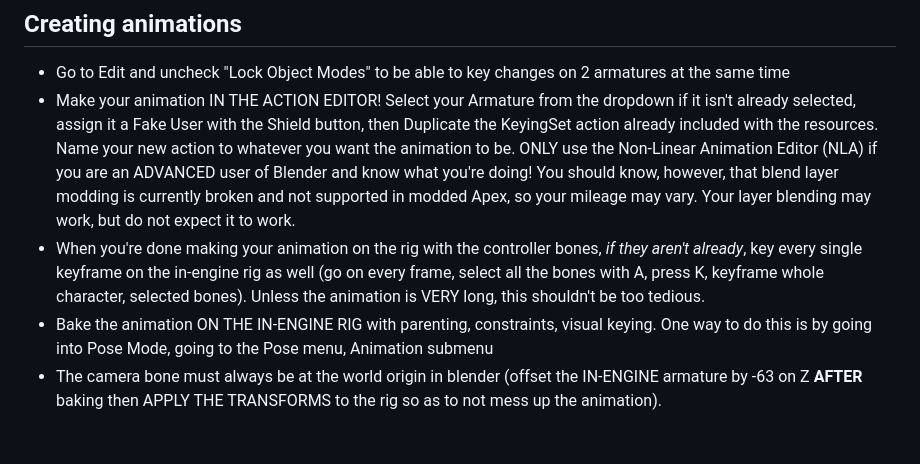
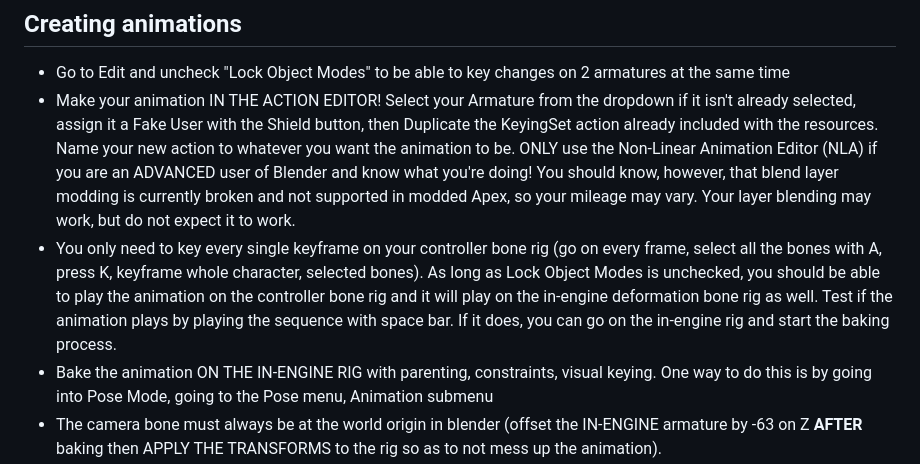
Before and after one commit to WateryContinent/ModdedApexDocs, a Markdown page: customrigsanimations.md, the part around the change. Rendered like a GitHub page; blank space fills up the shorter version.

```diff
--- a/customrigsanimations.md
+++ b/customrigsanimations.md
@@ -27,7 +27,7 @@ This guide will not teach you how to install and set up these tools.
 
 - Go to Edit and uncheck "Lock Object Modes" to be able to key changes on 2 armatures at the same time
 - Make your animation IN THE ACTION EDITOR! Select your Armature from the dropdown if it isn't already selected, assign it a Fake User with the Shield button, then Duplicate the KeyingSet action already included with the resources. Name your new action to whatever you want the animation to be. ONLY use the Non-Linear Animation Editor (NLA) if you are an ADVANCED user of Blender and know what you're doing! You should know, however, that blend layer modding is currently broken and not supported in modded Apex, so your mileage may vary. Your layer blending may work, but do not expect it to work.
-- When you're done making your animation on the rig with the controller bones, *if they aren't already*, key every single keyframe on the in-engine rig as well (go on every frame, select all the bones with A, press K, keyframe whole character, selected bones). Unless the animation is VERY long, this shouldn't be too tedious.
+- You only need to key every single keyframe on your controller bone rig (go on every frame, select all the bones with A, press K, keyframe whole character, selected bones). As long as Lock Object Modes is unchecked, you should be able to play the animation on the controller bone rig and it will play on the in-engine deformation bone rig as well. Test if the animation plays by playing the sequence with space bar. If it does, you can go on the in-engine rig and start the baking process.
 - Bake the animation ON THE IN-ENGINE RIG with parenting, constraints, visual keying. One way to do this is by going into Pose Mode, going to the Pose menu, Animation submenu
 - The camera bone must always be at the world origin in blender (offset the IN-ENGINE armature by -63 on Z **AFTER** baking then APPLY THE TRANSFORMS to the rig so as to not mess up the animation).
 - Using the Blender Source Tools plugin, go to Scene -> Source Engine Export, pick an export path and export as .SMD (.DMX is possible as well, however it is a binary format instead of a plaintext format) with Z as the Target Up Axis and Source as the Target Engine
```
